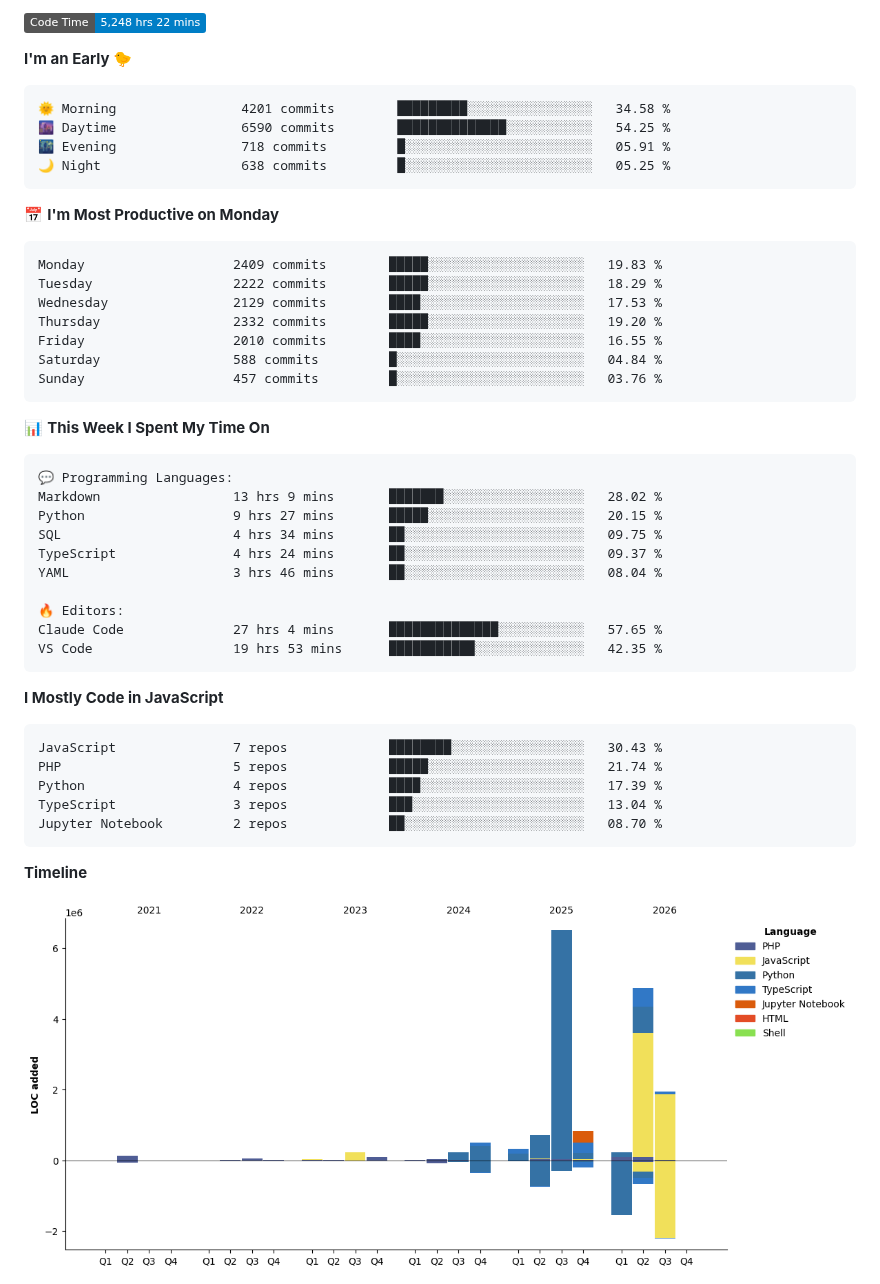
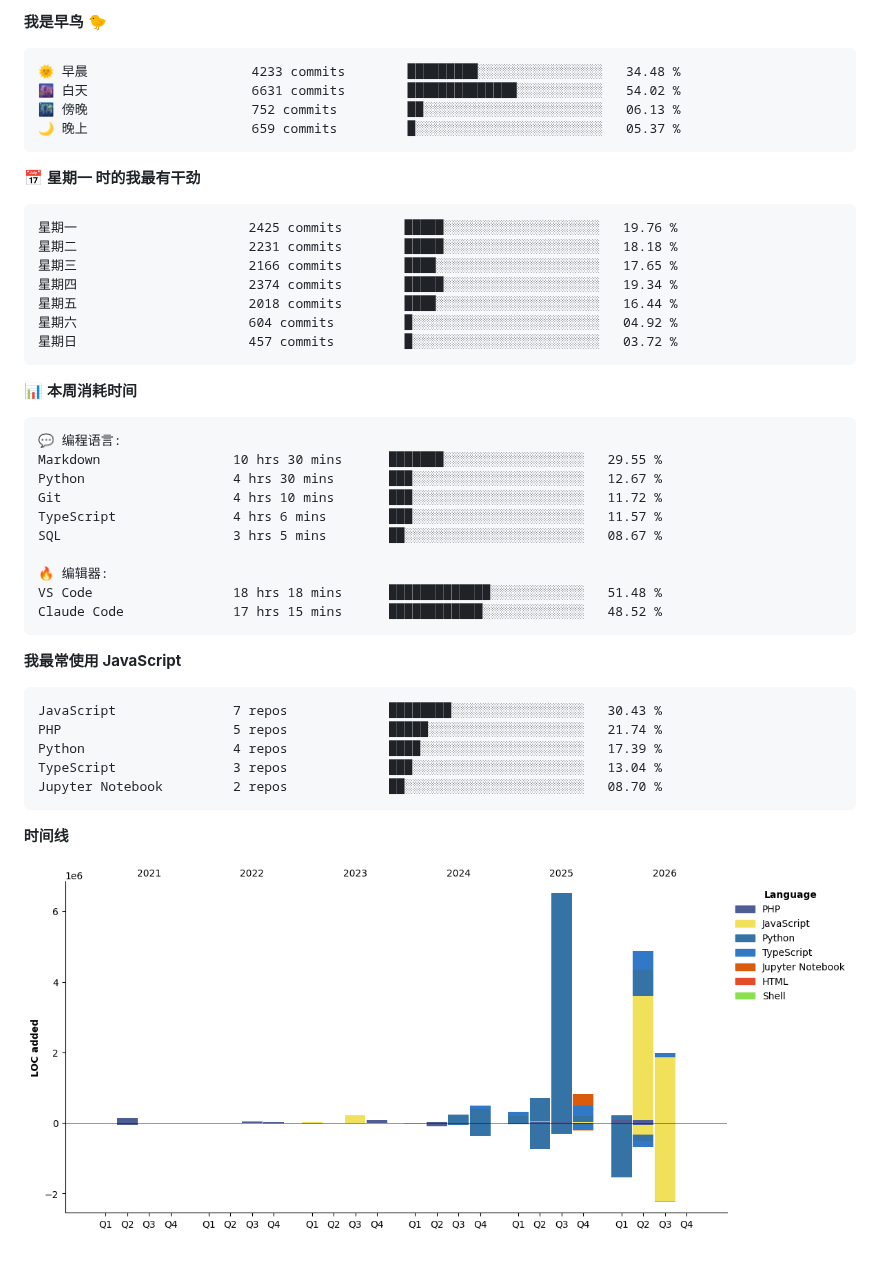
Before and after one commit to abrahamgreyson/abrahamgreyson, a Markdown page: README.md, the part around one of its changes. GitHub-like rendering; pictures changed too: assets/bar_graph.png; badges without logos; blank space fills up the shorter version.

Commit message:
Updated with Dev Metrics

````diff
--- a/README.md
+++ b/README.md
@@ -1,43 +1,41 @@
 <!--START_SECTION:waka-->
-![Code Time](http://img.shields.io/badge/Code%20Time-5%2C248%20hrs%2022%20mins-blue?style=flat)
-
-**I'm an Early 🐤**
+**我是早鸟 🐤**
 
 ```text
-🌞 Morning                4201 commits        █████████░░░░░░░░░░░░░░░░   34.58 %
-🌆 Daytime                6590 commits        ██████████████░░░░░░░░░░░   54.25 %
-🌃 Evening                718 commits         █░░░░░░░░░░░░░░░░░░░░░░░░   05.91 %
-🌙 Night                  638 commits         █░░░░░░░░░░░░░░░░░░░░░░░░   05.25 %
+🌞 早晨                     4233 commits        █████████░░░░░░░░░░░░░░░░   34.48 %
+🌆 白天                     6631 commits        ██████████████░░░░░░░░░░░   54.02 %
+🌃 傍晚                     752 commits         ██░░░░░░░░░░░░░░░░░░░░░░░   06.13 %
+🌙 晚上                     659 commits         █░░░░░░░░░░░░░░░░░░░░░░░░   05.37 %
 ```
-📅 **I'm Most Productive on Monday**
+📅 **星期一 时的我最有干劲**
 
 ```text
-Monday                   2409 commits        █████░░░░░░░░░░░░░░░░░░░░   19.83 %
-Tuesday                  2222 commits        █████░░░░░░░░░░░░░░░░░░░░   18.29 %
-Wednesday                2129 commits        ████░░░░░░░░░░░░░░░░░░░░░   17.53 %
-Thursday                 2332 commits        █████░░░░░░░░░░░░░░░░░░░░   19.20 %
-Friday                   2010 commits        ████░░░░░░░░░░░░░░░░░░░░░   16.55 %
-Saturday                 588 commits         █░░░░░░░░░░░░░░░░░░░░░░░░   04.84 %
-Sunday                   457 commits         █░░░░░░░░░░░░░░░░░░░░░░░░   03.76 %
+星期一                      2425 commits        █████░░░░░░░░░░░░░░░░░░░░   19.76 %
+星期二                      2231 commits        █████░░░░░░░░░░░░░░░░░░░░   18.18 %
+星期三                      2166 commits        ████░░░░░░░░░░░░░░░░░░░░░   17.65 %
+星期四                      2374 commits        █████░░░░░░░░░░░░░░░░░░░░   19.34 %
+星期五                      2018 commits        ████░░░░░░░░░░░░░░░░░░░░░   16.44 %
+星期六                      604 commits         █░░░░░░░░░░░░░░░░░░░░░░░░   04.92 %
+星期日                      457 commits         █░░░░░░░░░░░░░░░░░░░░░░░░   03.72 %
 ```
 
 
-📊 **This Week I Spent My Time On**
+📊 **本周消耗时间**
 
 ```text
-💬 Programming Languages:
-Markdown                 13 hrs 9 mins       ███████░░░░░░░░░░░░░░░░░░   28.02 %
-Python                   9 hrs 27 mins       █████░░░░░░░░░░░░░░░░░░░░   20.15 %
-SQL                      4 hrs 34 mins       ██░░░░░░░░░░░░░░░░░░░░░░░   09.75 %
-TypeScript               4 hrs 24 mins       ██░░░░░░░░░░░░░░░░░░░░░░░   09.37 %
-YAML                     3 hrs 46 mins       ██░░░░░░░░░░░░░░░░░░░░░░░   08.04 %
+💬 编程语言:
+Markdown                 10 hrs 30 mins      ███████░░░░░░░░░░░░░░░░░░   29.55 %
+Python                   4 hrs 30 mins       ███░░░░░░░░░░░░░░░░░░░░░░   12.67 %
+Git                      4 hrs 10 mins       ███░░░░░░░░░░░░░░░░░░░░░░   11.72 %
+TypeScript               4 hrs 6 mins        ███░░░░░░░░░░░░░░░░░░░░░░   11.57 %
+SQL                      3 hrs 5 mins        ██░░░░░░░░░░░░░░░░░░░░░░░   08.67 %
 
-🔥 Editors:
-Claude Code              27 hrs 4 mins       ██████████████░░░░░░░░░░░   57.65 %
-VS Code                  19 hrs 53 mins      ███████████░░░░░░░░░░░░░░   42.35 %
+🔥 编辑器:
+VS Code                  18 hrs 18 mins      █████████████░░░░░░░░░░░░   51.48 %
+Claude Code              17 hrs 15 mins      ████████████░░░░░░░░░░░░░   48.52 %
 ```
 
-**I Mostly Code in JavaScript**
+**我最常使用 JavaScript**
 
 ```text
 JavaScript               7 repos             ████████░░░░░░░░░░░░░░░░░   30.43 %
@@ -49,7 +47,7 @@ Jupyter Notebook         2 repos             ██░░░░░░░░░
 
 
 
-**Timeline**
+**时间线**
 
 ![Lines of Code chart](https://raw.githubusercontent.com/abrahamgreyson/abrahamgreyson/main/assets/bar_graph.png)
 
````
Also changed, not shown: other parts of README.md (+1 -1 lines).
